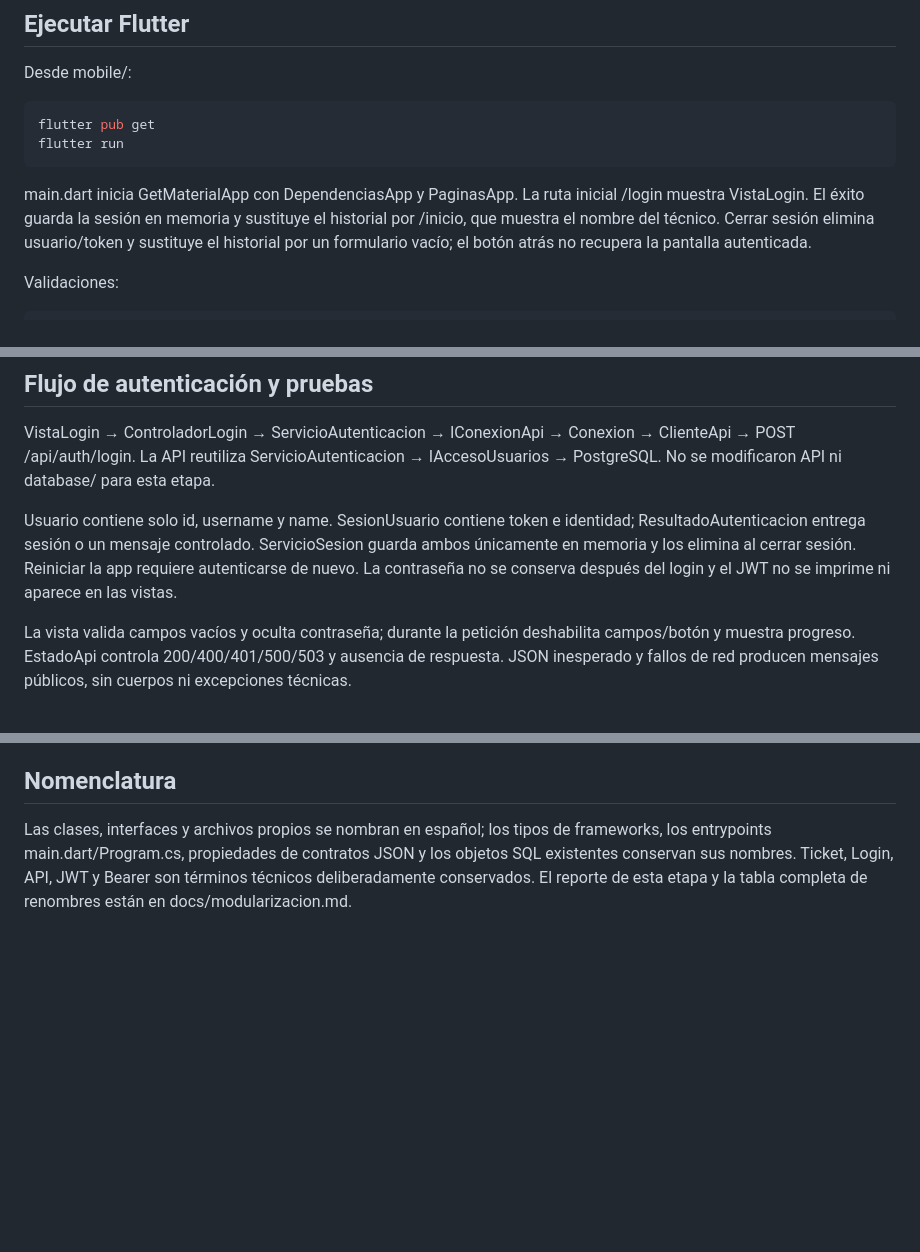
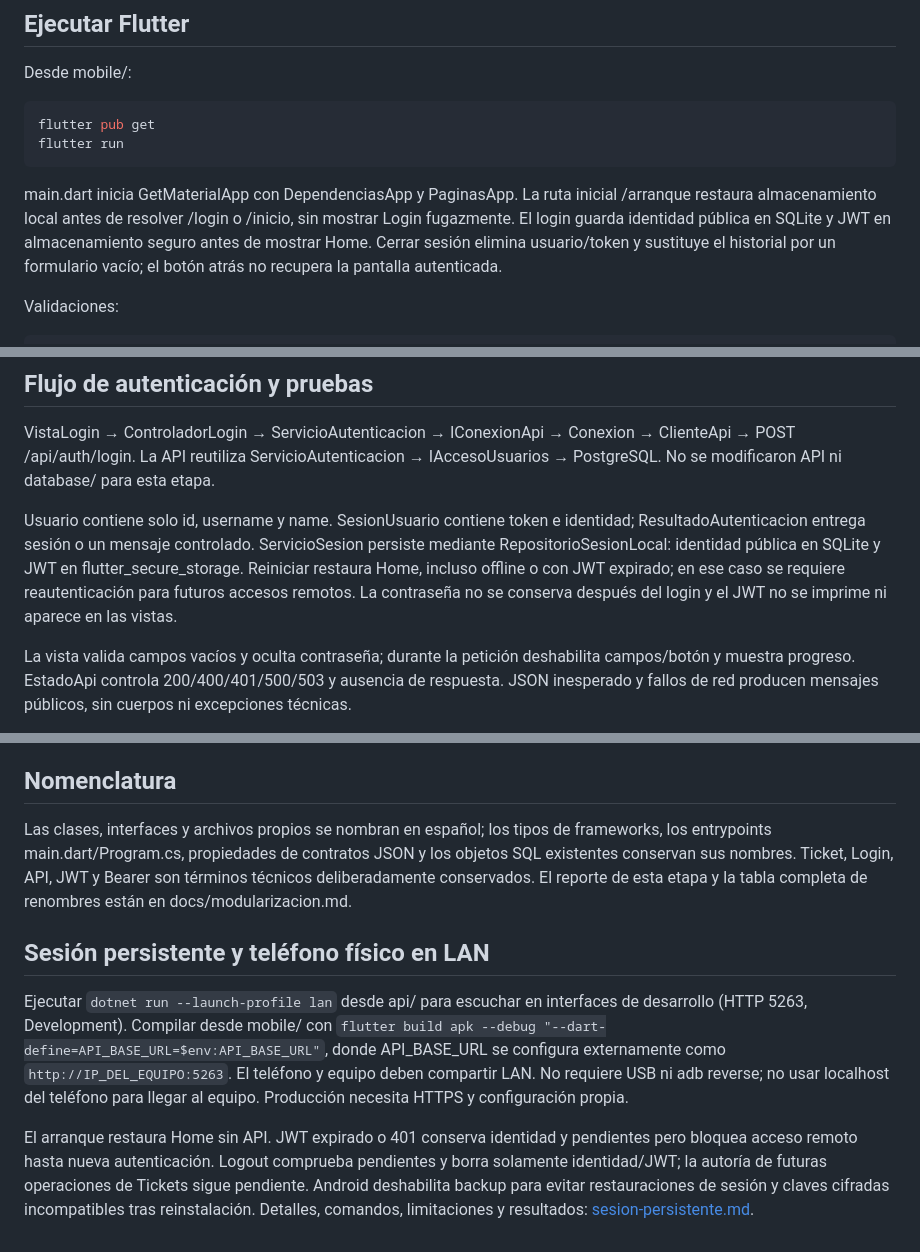
Before and after one commit to acamord2/mobile-support-tickets, a Markdown page: README.md, 3 parts joined by grey strips. Drawn GitHub-style; blank space fills up the shorter version.

````diff
--- a/README.md
+++ b/README.md
@@ -112,7 +113,7 @@ flutter pub get
 flutter run
 ```
 
-main.dart inicia GetMaterialApp con DependenciasApp y PaginasApp. La ruta inicial /login muestra VistaLogin. El éxito guarda la sesión en memoria y sustituye el historial por /inicio, que muestra el nombre del técnico. Cerrar sesión elimina usuario/token y sustituye el historial por un formulario vacío; el botón atrás no recupera la pantalla autenticada.
+main.dart inicia GetMaterialApp con DependenciasApp y PaginasApp. La ruta inicial /arranque restaura almacenamiento local antes de resolver /login o /inicio, sin mostrar Login fugazmente. El login guarda identidad pública en SQLite y JWT en almacenamiento seguro antes de mostrar Home. Cerrar sesión elimina usuario/token y sustituye el historial por un formulario vacío; el botón atrás no recupera la pantalla autenticada.
 
 Validaciones:
 
@@ -159,7 +159,7 @@ Referencias de configuración: [red del emulador Android](https://developer.andr
 
 VistaLogin → ControladorLogin → ServicioAutenticacion → IConexionApi → Conexion → ClienteApi → POST /api/auth/login. La API reutiliza ServicioAutenticacion → IAccesoUsuarios → PostgreSQL. No se modificaron API ni database/ para esta etapa.
 
-Usuario contiene solo id, username y name. SesionUsuario contiene token e identidad; ResultadoAutenticacion entrega sesión o un mensaje controlado. ServicioSesion guarda ambos únicamente en memoria y los elimina al cerrar sesión. Reiniciar la app requiere autenticarse de nuevo. La contraseña no se conserva después del login y el JWT no se imprime ni aparece en las vistas.
+Usuario contiene solo id, username y name. SesionUsuario contiene token e identidad; ResultadoAutenticacion entrega sesión o un mensaje controlado. ServicioSesion persiste mediante RepositorioSesionLocal: identidad pública en SQLite y JWT en flutter_secure_storage. Reiniciar restaura Home, incluso offline o con JWT expirado; en ese caso se requiere reautenticación para futuros accesos remotos. La contraseña no se conserva después del login y el JWT no se imprime ni aparece en las vistas.
 
 La vista valida campos vacíos y oculta contraseña; durante la petición deshabilita campos/botón y muestra progreso. EstadoApi controla 200/400/401/500/503 y ausencia de respuesta. JSON inesperado y fallos de red producen mensajes públicos, sin cuerpos ni excepciones técnicas.
 
@@ -222,3 +222,9 @@ EF Core/ContextoBaseDatos no está registrado ni usado, no crea migraciones ni m
 ## Nomenclatura
 
 Las clases, interfaces y archivos propios se nombran en español; los tipos de frameworks, los entrypoints main.dart/Program.cs, propiedades de contratos JSON y los objetos SQL existentes conservan sus nombres. Ticket, Login, API, JWT y Bearer son términos técnicos deliberadamente conservados. El reporte de esta etapa y la tabla completa de renombres están en docs/modularizacion.md.
+
+## Sesión persistente y teléfono físico en LAN
+
+Ejecutar `dotnet run --launch-profile lan` desde api/ para escuchar en interfaces de desarrollo (HTTP 5263, Development). Compilar desde mobile/ con `flutter build apk --debug "--dart-define=API_BASE_URL=$env:API_BASE_URL"`, donde API_BASE_URL se configura externamente como `http://IP_DEL_EQUIPO:5263`. El teléfono y equipo deben compartir LAN. No requiere USB ni adb reverse; no usar localhost del teléfono para llegar al equipo. Producción necesita HTTPS y configuración propia.
+
+El arranque restaura Home sin API. JWT expirado o 401 conserva identidad y pendientes pero bloquea acceso remoto hasta nueva autenticación. Logout comprueba pendientes y borra solamente identidad/JWT; la autoría de futuras operaciones de Tickets sigue pendiente. Android deshabilita backup para evitar restauraciones de sesión y claves cifradas incompatibles tras reinstalación. Detalles, comandos, limitaciones y resultados: [sesion-persistente.md](docs/sesion-persistente.md).
````
Also changed, not shown: other parts of README.md (+9 -9 lines), docs/sesion-persistente.md (added, +126 -0 lines).
